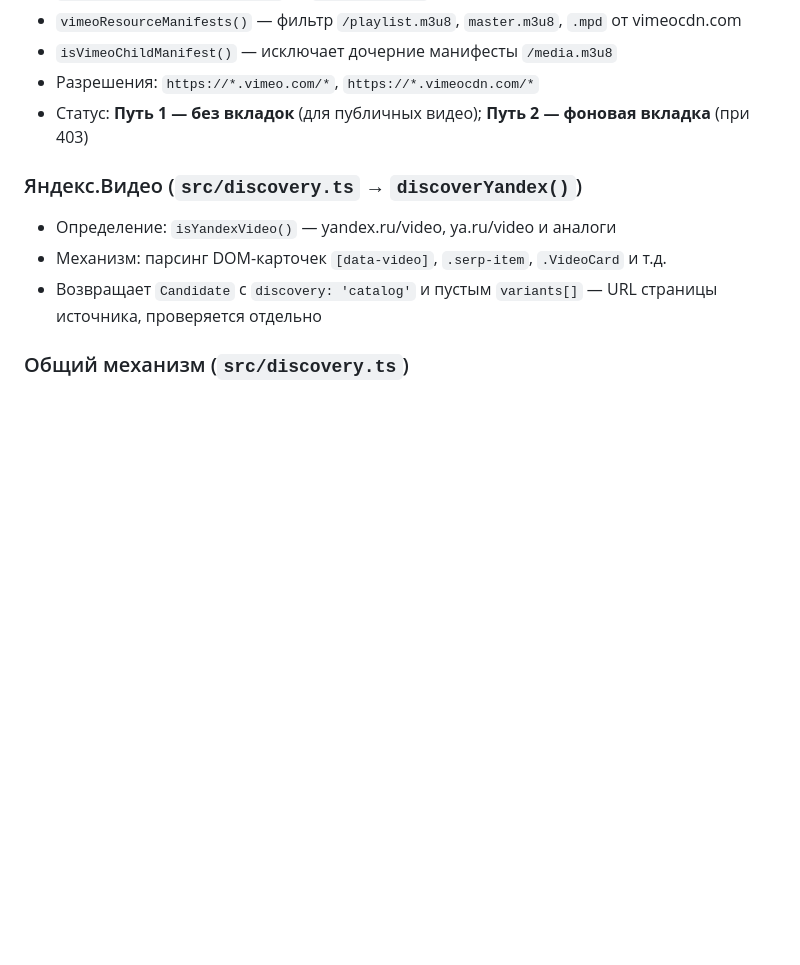
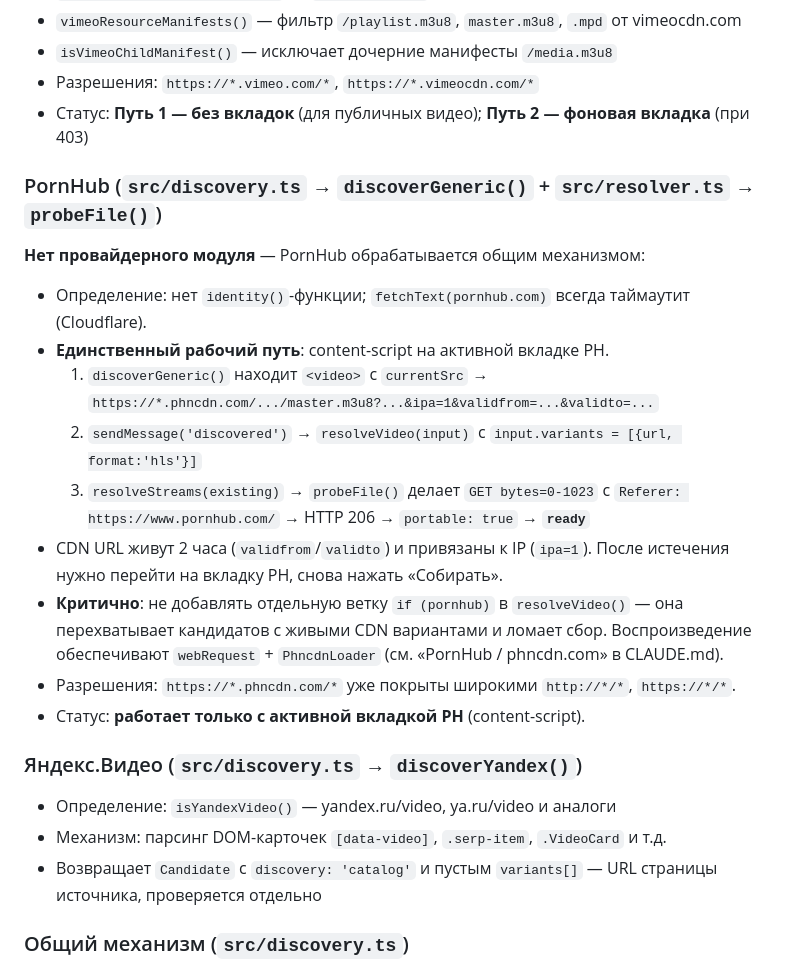
Before and after one commit to sergejsergeevsmirnov/firefox_playlist, a Markdown page: PROJECT_MAP.md, the part around the change. Drawn GitHub-style; blank space fills up the shorter version.

```diff
--- a/PROJECT_MAP.md
+++ b/PROJECT_MAP.md
@@ -98,6 +98,20 @@ player.ts         ← core.ts, model.ts, ui.ts
 - `isVimeoChildManifest()` — исключает дочерние манифесты `/media.m3u8`
 - Разрешения: `https://*.vimeo.com/*`, `https://*.vimeocdn.com/*`
 - Статус: **Путь 1 — без вкладок** (для публичных видео); **Путь 2 — фоновая вкладка** (при 403)
+
+### PornHub (`src/discovery.ts` → `discoverGeneric()` + `src/resolver.ts` → `probeFile()`)
+
+**Нет провайдерного модуля** — PornHub обрабатывается общим механизмом:
+
+- Определение: нет `identity()`-функции; `fetchText(pornhub.com)` всегда таймаутит (Cloudflare).
+- **Единственный рабочий путь**: content-script на активной вкладке PH.
+  1. `discoverGeneric()` находит `<video>` с `currentSrc` → `https://*.phncdn.com/.../master.m3u8?...&ipa=1&validfrom=...&validto=...`
+  2. `sendMessage('discovered')` → `resolveVideo(input)` с `input.variants = [{url, format:'hls'}]`
+  3. `resolveStreams(existing)` → `probeFile()` делает `GET bytes=0-1023` с `Referer: https://www.pornhub.com/` → HTTP 206 → `portable: true` → **`ready`**
+- CDN URL живут 2 часа (`validfrom`/`validto`) и привязаны к IP (`ipa=1`). После истечения нужно перейти на вкладку PH, снова нажать «Собирать».
+- **Критично**: не добавлять отдельную ветку `if (pornhub)` в `resolveVideo()` — она перехватывает кандидатов с живыми CDN вариантами и ломает сбор. Воспроизведение обеспечивают `webRequest` + `PhncdnLoader` (см. «PornHub / phncdn.com» в CLAUDE.md).
+- Разрешения: `https://*.phncdn.com/*` уже покрыты широкими `http://*/*`, `https://*/*`.
+- Статус: **работает только с активной вкладкой PH** (content-script).
 
 ### Яндекс.Видео (`src/discovery.ts` → `discoverYandex()`)
 - Определение: `isYandexVideo()` — yandex.ru/video, ya.ru/video и аналоги
```
Also changed, not shown: CLAUDE.md (+20 -7 lines).
